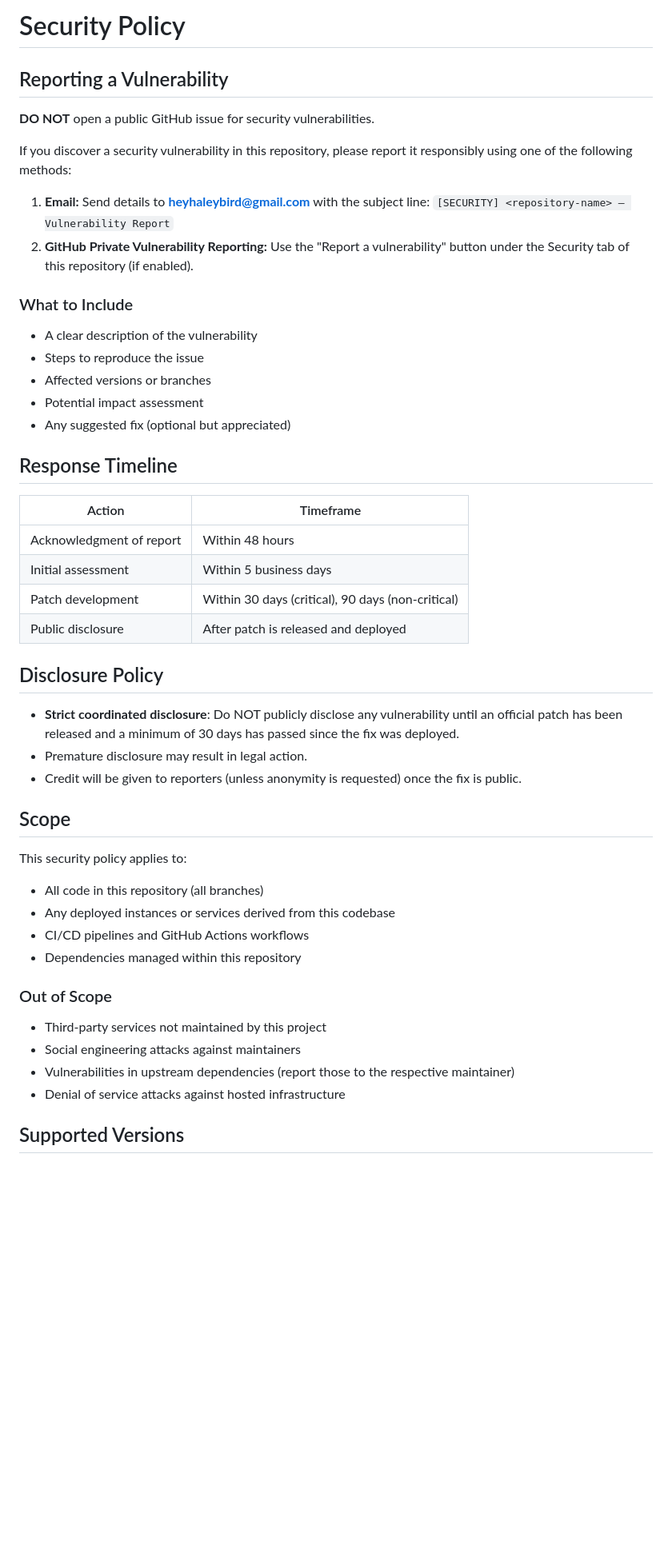
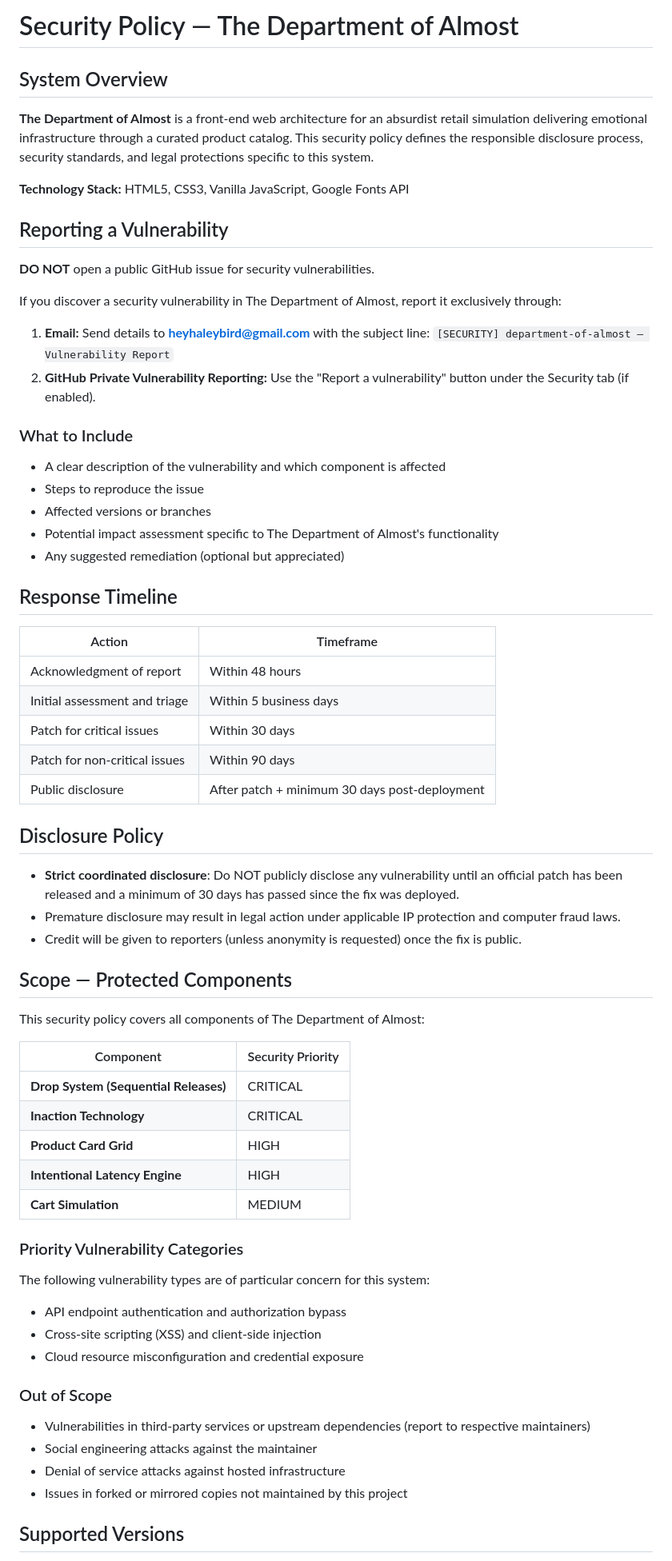
Before and after one commit to sENZ5hFx/department-of-almost, a Markdown page: SECURITY.md, the part around one of its changes. Shown at 80% size. Drawn GitHub-style; blank space fills up the shorter version.

Commit message:
Customize SECURITY.md for department-of-almost repository context
Tailored security policy to be unique to this repository:
- Added system-specific component scope and priority levels
- Included technology-specific vulnerability categories
- Added project-specific IP protections and legal terms
- Aligned with repository licensing and governance framework
- Referenced specific architectural components and trade secrets

This policy is contextually unique to department-of-almost and its specific
technology stack, data handling requirements, and IP portfolio.

```diff
--- a/SECURITY.md
+++ b/SECURITY.md
@@ -1,52 +1,70 @@
-# Security Policy
+# Security Policy — The Department of Almost
+
+## System Overview
+
+**The Department of Almost** is a front-end web architecture for an absurdist retail simulation delivering emotional infrastructure through a curated product catalog. This security policy defines the responsible disclosure process, security standards, and legal protections specific to this system.
+
+**Technology Stack:** HTML5, CSS3, Vanilla JavaScript, Google Fonts API
 
 ## Reporting a Vulnerability
 
 **DO NOT** open a public GitHub issue for security vulnerabilities.
 
-If you discover a security vulnerability in this repository, please report it responsibly using one of the following methods:
+If you discover a security vulnerability in The Department of Almost, report it exclusively through:
 
-1. **Email:** Send details to **heyhaleybird@gmail.com** with the subject line: `[SECURITY] <repository-name> — Vulnerability Report`
-2. **GitHub Private Vulnerability Reporting:** Use the "Report a vulnerability" button under the Security tab of this repository (if enabled).
+1. **Email:** Send details to **heyhaleybird@gmail.com** with the subject line: `[SECURITY] department-of-almost — Vulnerability Report`
+2. **GitHub Private Vulnerability Reporting:** Use the "Report a vulnerability" button under the Security tab (if enabled).
 
 ### What to Include
 
-- A clear description of the vulnerability
+- A clear description of the vulnerability and which component is affected
 - Steps to reproduce the issue
 - Affected versions or branches
-- Potential impact assessment
-- Any suggested fix (optional but appreciated)
+- Potential impact assessment specific to The Department of Almost's functionality
+- Any suggested remediation (optional but appreciated)
 
 ## Response Timeline
 
 | Action | Timeframe |
 |--------|-----------|
 | Acknowledgment of report | Within 48 hours |
-| Initial assessment | Within 5 business days |
-| Patch development | Within 30 days (critical), 90 days (non-critical) |
-| Public disclosure | After patch is released and deployed |
+| Initial assessment and triage | Within 5 business days |
+| Patch for critical issues | Within 30 days |
+| Patch for non-critical issues | Within 90 days |
+| Public disclosure | After patch + minimum 30 days post-deployment |
 
 ## Disclosure Policy
 
 - **Strict coordinated disclosure**: Do NOT publicly disclose any vulnerability until an official patch has been released and a minimum of 30 days has passed since the fix was deployed.
-- Premature disclosure may result in legal action.
+- Premature disclosure may result in legal action under applicable IP protection and computer fraud laws.
 - Credit will be given to reporters (unless anonymity is requested) once the fix is public.
 
-## Scope
+## Scope — Protected Components
 
-This security policy applies to:
+This security policy covers all components of The Department of Almost:
 
-- All code in this repository (all branches)
-- Any deployed instances or services derived from this codebase
-- CI/CD pipelines and GitHub Actions workflows
-- Dependencies managed within this repository
+| Component | Security Priority |
+|-----------|-------------------|
+| **Drop System (Sequential Releases)** | CRITICAL |
+| **Inaction Technology** | CRITICAL |
+| **Product Card Grid** | HIGH |
+| **Intentional Latency Engine** | HIGH |
+| **Cart Simulation** | MEDIUM |
+
+### Priority Vulnerability Categories
+
+The following vulnerability types are of particular concern for this system:
+
+- API endpoint authentication and authorization bypass
+- Cross-site scripting (XSS) and client-side injection
+- Cloud resource misconfiguration and credential exposure
 
 ### Out of Scope
 
-- Third-party services not maintained by this project
-- Social engineering attacks against maintainers
-- Vulnerabilities in upstream dependencies (report those to the respective maintainer)
+- Vulnerabilities in third-party services or upstream dependencies (report to respective maintainers)
+- Social engineering attacks against the maintainer
 - Denial of service attacks against hosted infrastructure
+- Issues in forked or mirrored copies not maintained by this project
 
 ## Supported Versions
 
```
Also changed, not shown: other parts of SECURITY.md (+24 -10 lines).
